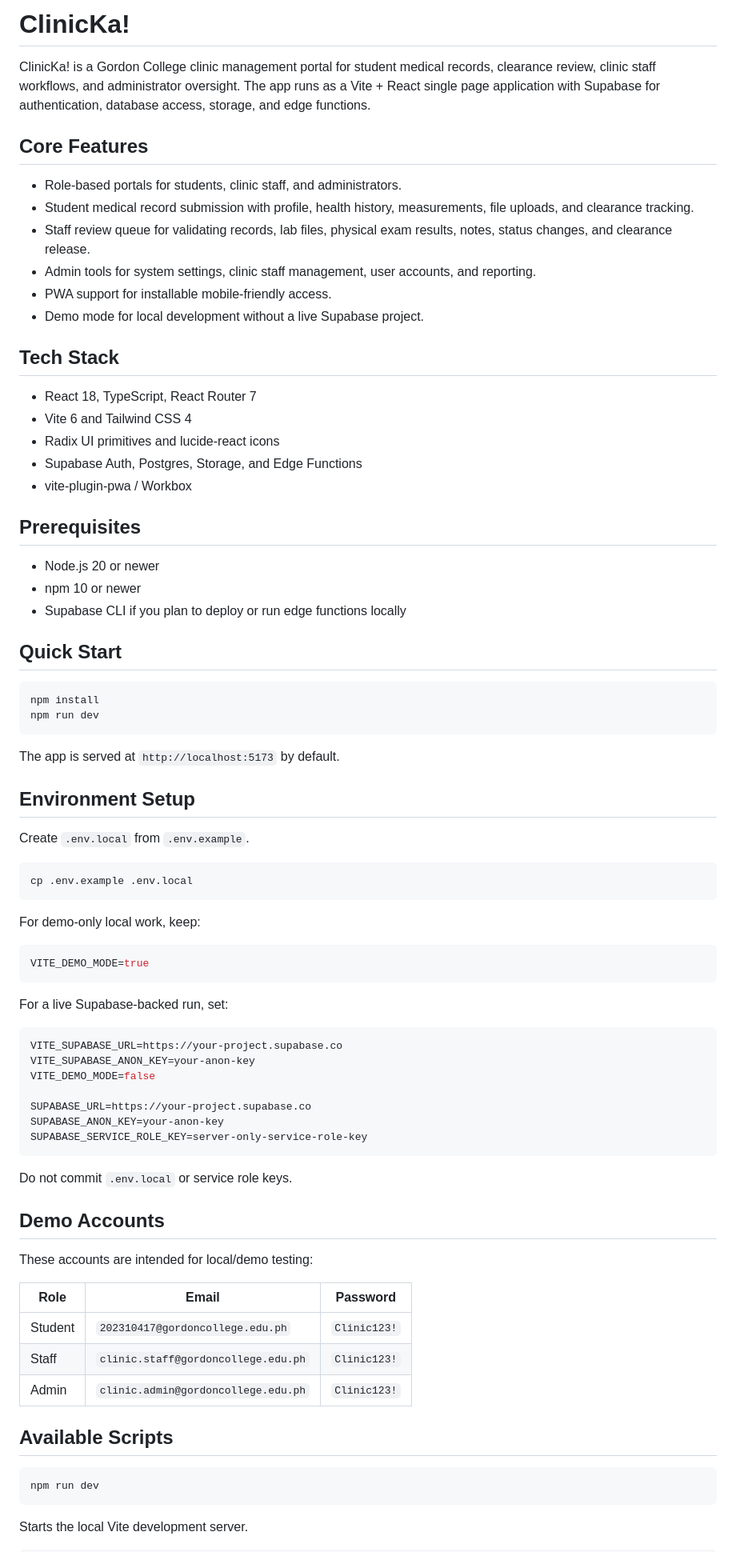
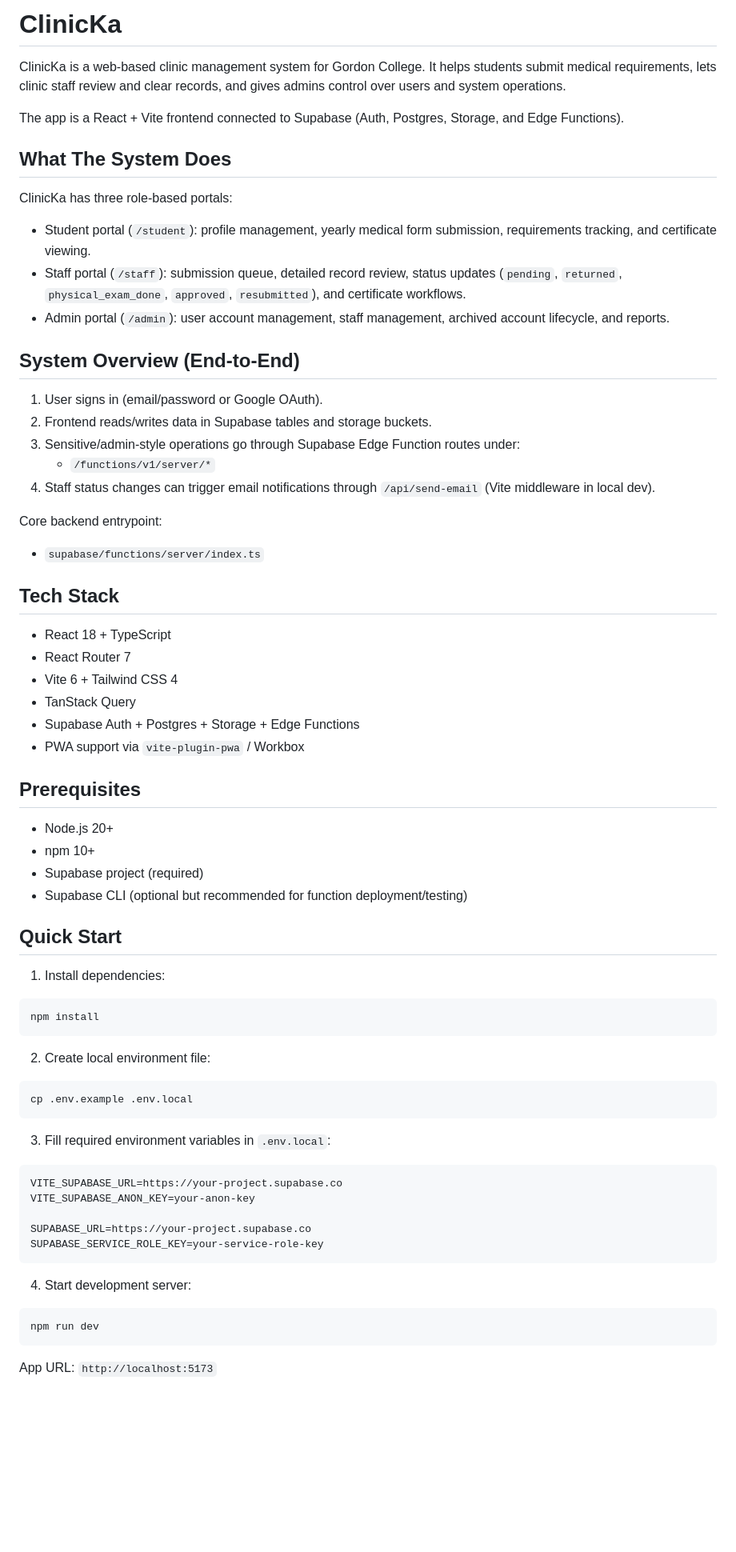
Before and after one commit to hamsoool/ClinicKa, a Markdown page: README.md, the part around one of its changes. Shown at 80% size. Drawn GitHub-style; blank space fills up the shorter version.

````diff
--- a/README.md
+++ b/README.md
@@ -1,82 +1,74 @@
-# ClinicKa!
+# ClinicKa
 
-ClinicKa! is a Gordon College clinic management portal for student medical records, clearance review, clinic staff workflows, and administrator oversight. The app runs as a Vite + React single page application with Supabase for authentication, database access, storage, and edge functions.
+ClinicKa is a web-based clinic management system for Gordon College. It helps students submit medical requirements, lets clinic staff review and clear records, and gives admins control over users and system operations.
 
-## Core Features
+The app is a React + Vite frontend connected to Supabase (Auth, Postgres, Storage, and Edge Functions).
 
-- Role-based portals for students, clinic staff, and administrators.
-- Student medical record submission with profile, health history, measurements, file uploads, and clearance tracking.
-- Staff review queue for validating records, lab files, physical exam results, notes, status changes, and clearance release.
-- Admin tools for system settings, clinic staff management, user accounts, and reporting.
-- PWA support for installable mobile-friendly access.
-- Demo mode for local development without a live Supabase project.
+## What The System Does
+
+ClinicKa has three role-based portals:
+
+- Student portal (`/student`): profile management, yearly medical form submission, requirements tracking, and certificate viewing.
+- Staff portal (`/staff`): submission queue, detailed record review, status updates (`pending`, `returned`, `physical_exam_done`, `approved`, `resubmitted`), and certificate workflows.
+- Admin portal (`/admin`): user account management, staff management, archived account lifecycle, and reports.
+
+## System Overview (End-to-End)
+
+1. User signs in (email/password or Google OAuth).
+2. Frontend reads/writes data in Supabase tables and storage buckets.
+3. Sensitive/admin-style operations go through Supabase Edge Function routes under:
+   - `/functions/v1/server/*`
+4. Staff status changes can trigger email notifications through `/api/send-email` (Vite middleware in local dev).
+
+Core backend entrypoint:
+
+- `supabase/functions/server/index.ts`
 
 ## Tech Stack
 
-- React 18, TypeScript, React Router 7
-- Vite 6 and Tailwind CSS 4
-- Radix UI primitives and lucide-react icons
-- Supabase Auth, Postgres, Storage, and Edge Functions
-- vite-plugin-pwa / Workbox
+- React 18 + TypeScript
+- React Router 7
+- Vite 6 + Tailwind CSS 4
+- TanStack Query
+- Supabase Auth + Postgres + Storage + Edge Functions
+- PWA support via `vite-plugin-pwa` / Workbox
 
 ## Prerequisites
 
-- Node.js 20 or newer
-- npm 10 or newer
-- Supabase CLI if you plan to deploy or run edge functions locally
+- Node.js 20+
+- npm 10+
+- Supabase project (required)
+- Supabase CLI (optional but recommended for function deployment/testing)
 
 ## Quick Start
 
+1. Install dependencies:
+
 ```bash
 npm install
-npm run dev
 ```
 
-The app is served at `http://localhost:5173` by default.
-
-## Environment Setup
-
-Create `.env.local` from `.env.example`.
+2. Create local environment file:
 
 ```bash
 cp .env.example .env.local
 ```
 
-For demo-only local work, keep:
-
-```env
-VITE_DEMO_MODE=true
-```
-
-For a live Supabase-backed run, set:
+3. Fill required environment variables in `.env.local`:
 
 ```env
 VITE_SUPABASE_URL=https://your-project.supabase.co
 VITE_SUPABASE_ANON_KEY=your-anon-key
-VITE_DEMO_MODE=false
 
 SUPABASE_URL=https://your-project.supabase.co
-SUPABASE_ANON_KEY=your-anon-key
-SUPABASE_SERVICE_ROLE_KEY=server-only-service-role-key
+SUPABASE_SERVICE_ROLE_KEY=your-service-role-key
 ```
 
-Do not commit `.env.local` or service role keys.
-
-## Demo Accounts
-
-These accounts are intended for local/demo testing:
-
-| Role | Email | Password |
-| --- | --- | --- |
-| Student | `202310417@gordoncollege.edu.ph` | `Clinic123!` |
-| Staff | `clinic.staff@gordoncollege.edu.ph` | `Clinic123!` |
-| Admin | `clinic.admin@gordoncollege.edu.ph` | `Clinic123!` |
-
-## Available Scripts
+4. Start development server:
 
 ```bash
 npm run dev
 ```
 
-Starts the local Vite development server.
+App URL: `http://localhost:5173`
 
````
Also changed, not shown: other parts of README.md (+67 -32 lines).
